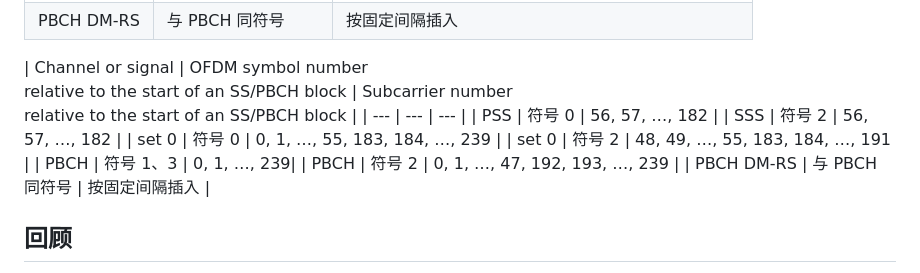
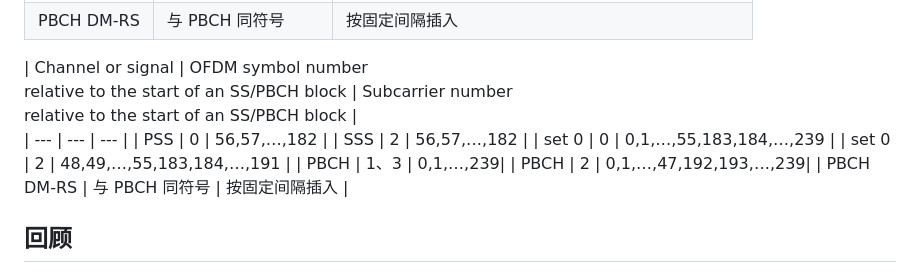
Before and after one commit to guowu-yu/knowledge-garden, a Markdown page: content/topics/FrameStructure-SSB_PBCH Block.md, the part around the change. Rendered like a GitHub page.

Commit message:
refine the table

```diff
--- a/content/topics/FrameStructure-SSB_PBCH Block.md
+++ b/content/topics/FrameStructure-SSB_PBCH Block.md
@@ -98,19 +98,15 @@ CORESET / PDCCH → 调度 DCI → PDSCH → UE 解调（靠 DM-RS）
 | PBCH DM-RS | 与 PBCH 同符号 | 按固定间隔插入 |
 
 | Channel or signal | OFDM symbol number
-relative to the start of an SS/PBCH block
- | Subcarrier number
-relative to the start of an SS/PBCH block
- |
+relative to the start of an SS/PBCH block | Subcarrier number
+relative to the start of an SS/PBCH block |
 | --- | --- | --- |
-| PSS | 符号 0 | 56, 57, …, 182 |
-| SSS | 符号 2 | 56, 57, …, 182 |
-| set 0 | 符号 0 | 0, 1, …, 55, 183, 184, …, 239 |
-| set 0 | 符号 2 | 48, 49, …, 55, 183, 184, …, 191  |
-| PBCH | 符号 1、3 | 0, 1, …, 239|
-| PBCH | 符号 2 | 0, 1, …, 47,
-192, 193, …, 239
-    |
+| PSS | 0 | 56,57,…,182 |
+| SSS | 2 | 56,57,…,182 |
+| set 0 | 0 | 0,1,…,55,183,184,…,239 |
+| set 0 | 2 | 48,49,…,55,183,184,…,191  |
+| PBCH | 1、3 | 0,1,…,239|
+| PBCH | 2 | 0,1,…,47,192,193,…,239|
 | PBCH DM-RS | 与 PBCH 同符号 | 按固定间隔插入 |
 
 
```
